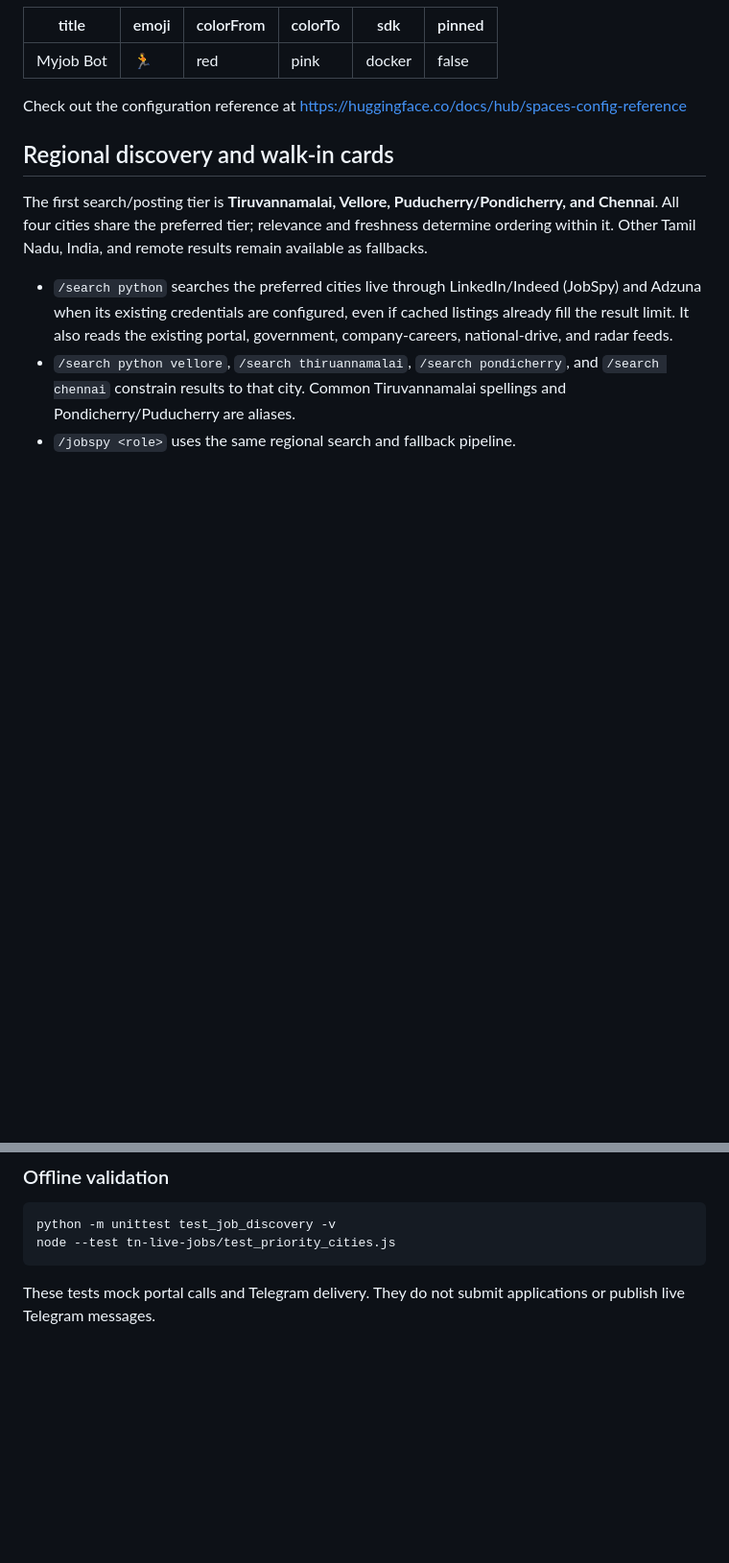
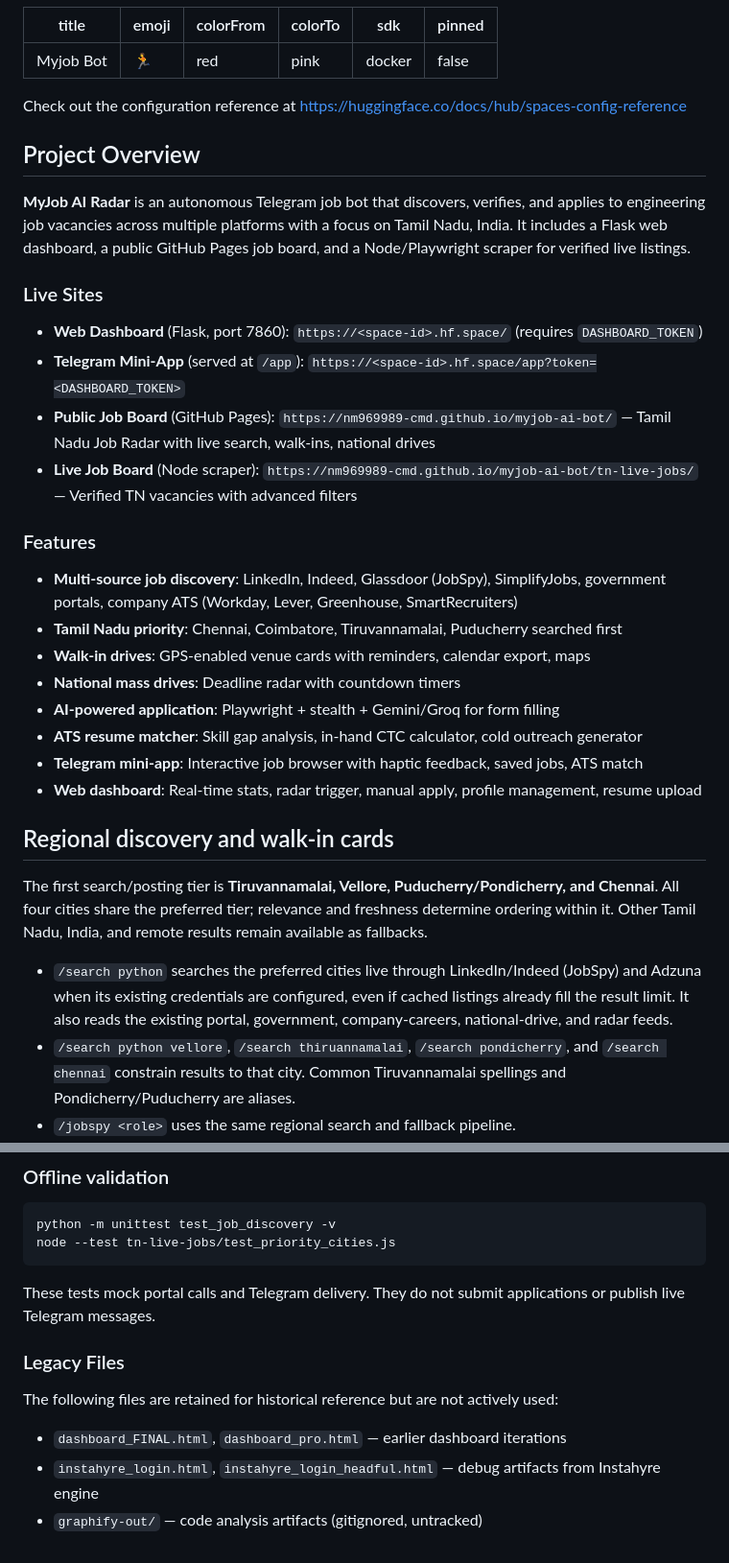
Before and after one commit to nm969989-cmd/myjob-ai-bot, a Markdown page: README.md, 2 parts joined by grey strips. Shown at 96% size. Rendered like a GitHub page; blank space fills up the shorter version.

Commit message:
docs: Update README with live URLs, feature list, legacy file note
- Add Live Sites section with dashboard, mini-app, Pages job board, TN live board URLs
- Document all major features
- Note legacy files (dashboard_FINAL.html, dashboard_pro.html, instahyre_login*.html, graphify-out/)

````diff
--- a/README.md
+++ b/README.md
@@ -8,6 +8,26 @@ pinned: false
 ---
 
 Check out the configuration reference at https://huggingface.co/docs/hub/spaces-config-reference
+
+## Project Overview
+
+**MyJob AI Radar** is an autonomous Telegram job bot that discovers, verifies, and applies to engineering job vacancies across multiple platforms with a focus on Tamil Nadu, India. It includes a Flask web dashboard, a public GitHub Pages job board, and a Node/Playwright scraper for verified live listings.
+
+### Live Sites
+- **Web Dashboard** (Flask, port 7860): `https://<space-id>.hf.space/` (requires `DASHBOARD_TOKEN`)
+- **Telegram Mini-App** (served at `/app`): `https://<space-id>.hf.space/app?token=<DASHBOARD_TOKEN>`
+- **Public Job Board** (GitHub Pages): `https://nm969989-cmd.github.io/myjob-ai-bot/` — Tamil Nadu Job Radar with live search, walk-ins, national drives
+- **Live Job Board** (Node scraper): `https://nm969989-cmd.github.io/myjob-ai-bot/tn-live-jobs/` — Verified TN vacancies with advanced filters
+
+### Features
+- **Multi-source job discovery**: LinkedIn, Indeed, Glassdoor (JobSpy), SimplifyJobs, government portals, company ATS (Workday, Lever, Greenhouse, SmartRecruiters)
+- **Tamil Nadu priority**: Chennai, Coimbatore, Tiruvannamalai, Puducherry searched first
+- **Walk-in drives**: GPS-enabled venue cards with reminders, calendar export, maps
+- **National mass drives**: Deadline radar with countdown timers
+- **AI-powered application**: Playwright + stealth + Gemini/Groq for form filling
+- **ATS resume matcher**: Skill gap analysis, in-hand CTC calculator, cold outreach generator
+- **Telegram mini-app**: Interactive job browser with haptic feedback, saved jobs, ATS match
+- **Web dashboard**: Real-time stats, radar trigger, manual apply, profile management, resume upload
 
 ## Regional discovery and walk-in cards
 
@@ -53,3 +73,9 @@ node --test tn-live-jobs/test_priority_cities.js
 ```
 
 These tests mock portal calls and Telegram delivery. They do not submit applications or publish live Telegram messages.
+
+### Legacy Files
+The following files are retained for historical reference but are not actively used:
+- `dashboard_FINAL.html`, `dashboard_pro.html` — earlier dashboard iterations
+- `instahyre_login.html`, `instahyre_login_headful.html` — debug artifacts from Instahyre engine
+- `graphify-out/` — code analysis artifacts (gitignored, untracked)
````
Also changed, not shown: other parts of README.md (+2 -2 lines).
